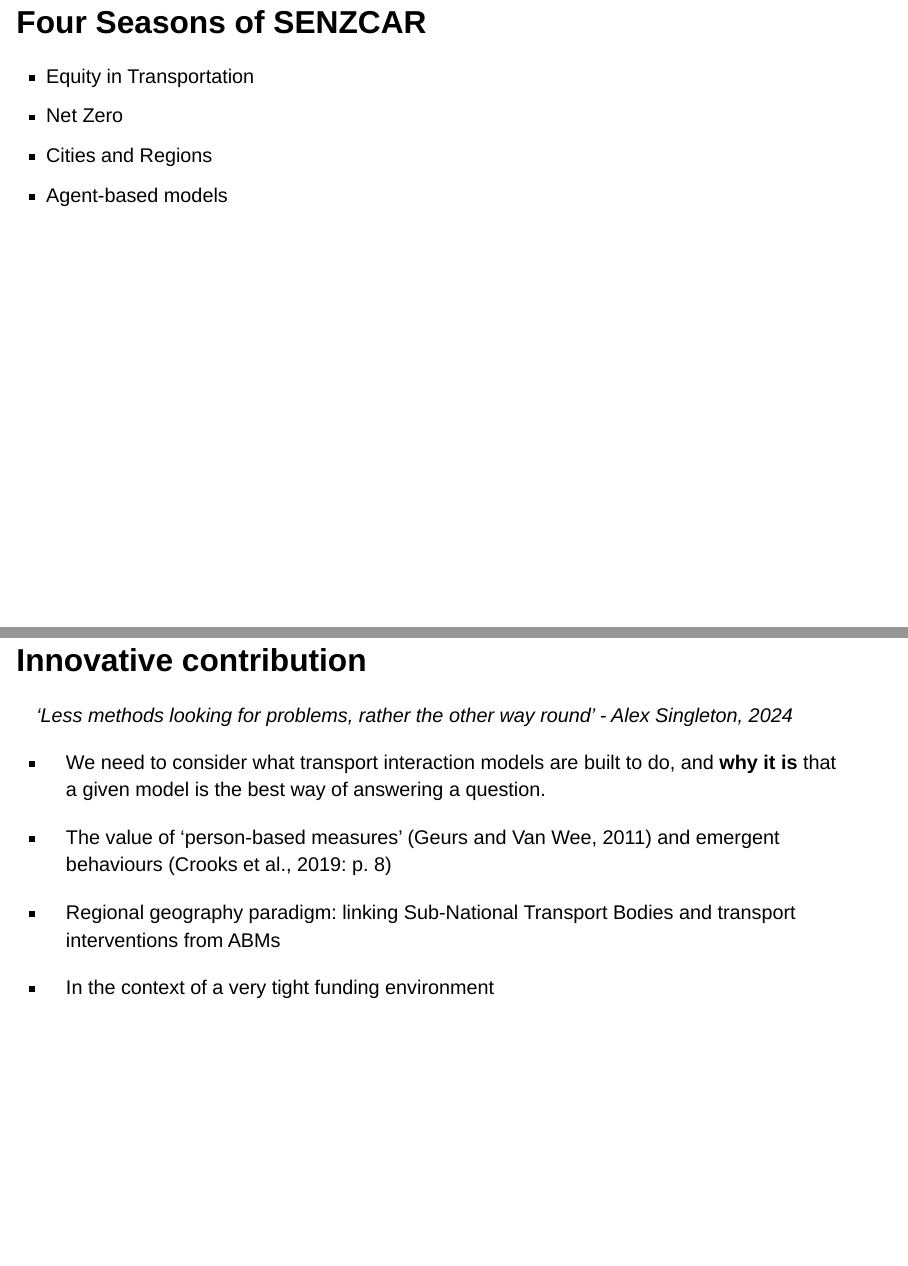
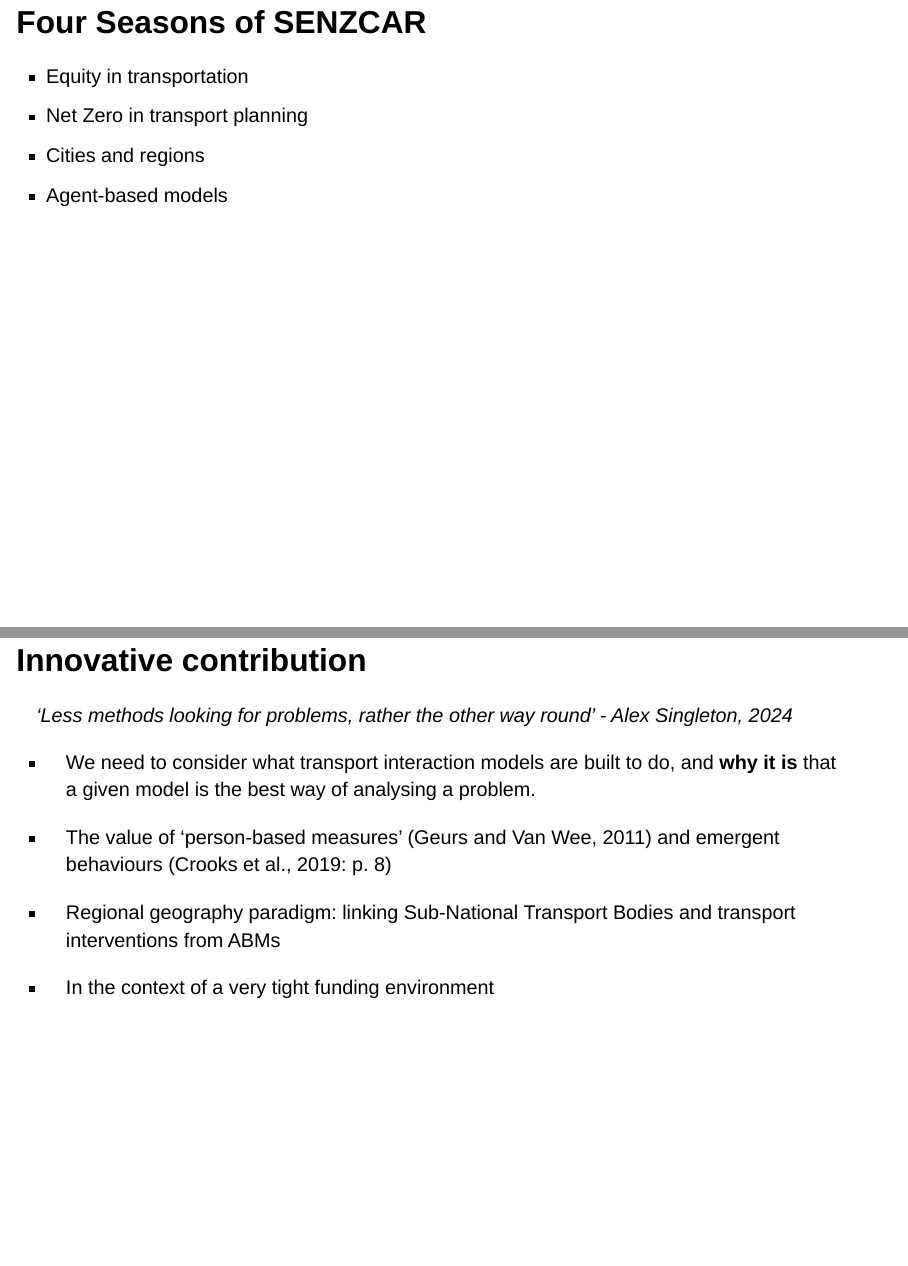
Before and after one commit to adamdennett/AUM2024, a Quarto document (AUM2024Presentation.qmd): pages 10 and 12 of 24, joined at a grey line. Rendered offline with R 4.5, knitr and Pandoc in place of Quarto, with nearby package versions; drawn as Slidy slides in place of the format the file asks for.

Commit message:
brief phrasing updates

```diff
--- a/AUM2024Presentation.qmd
+++ b/AUM2024Presentation.qmd
@@ -52,9 +52,9 @@ Pathways to Socially Equitable Net Zero Cities and Regions
 
 ## Four Seasons of SENZCAR
 
--   Equity in Transportation
--   Net Zero
--   Cities and Regions
+-   Equity in transportation
+-   Net Zero in transport planning
+-   Cities and regions
 -   Agent-based models
 
 ## Project brief
@@ -73,7 +73,7 @@ Pathways to Socially Equitable Net Zero Cities and Regions
 
 *'Less methods looking for problems, rather the other way round' - Alex Singleton, 2024*
 
--   We need to consider what transport interaction models are built to do, and **why it is** that a given model is the best way of answering a question.
+-   We need to consider what transport interaction models are built to do, and **why it is** that a given model is the best way of analysing a problem.
 
 -   The value of 'person-based measures' (Geurs and Van Wee, 2011) and emergent behaviours (Crooks et al., 2019: p. 8)
 
```
Also changed, not shown: AUM2024Presentation.html, AUM2024Presentation.qmd (2 more changed lines), 1 other file.
